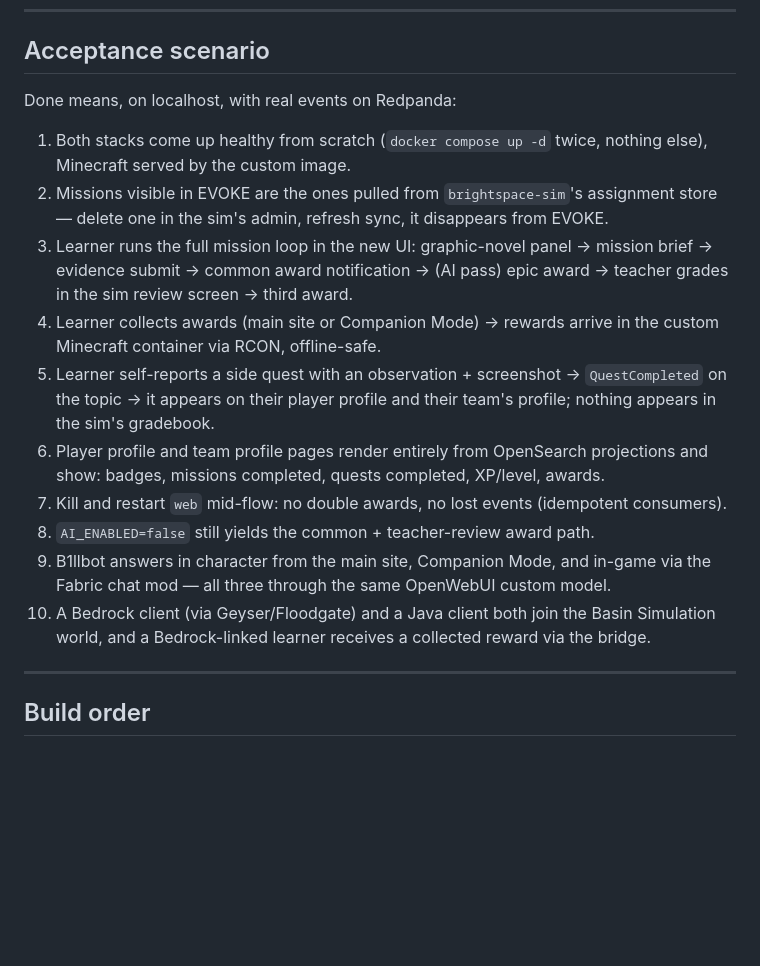
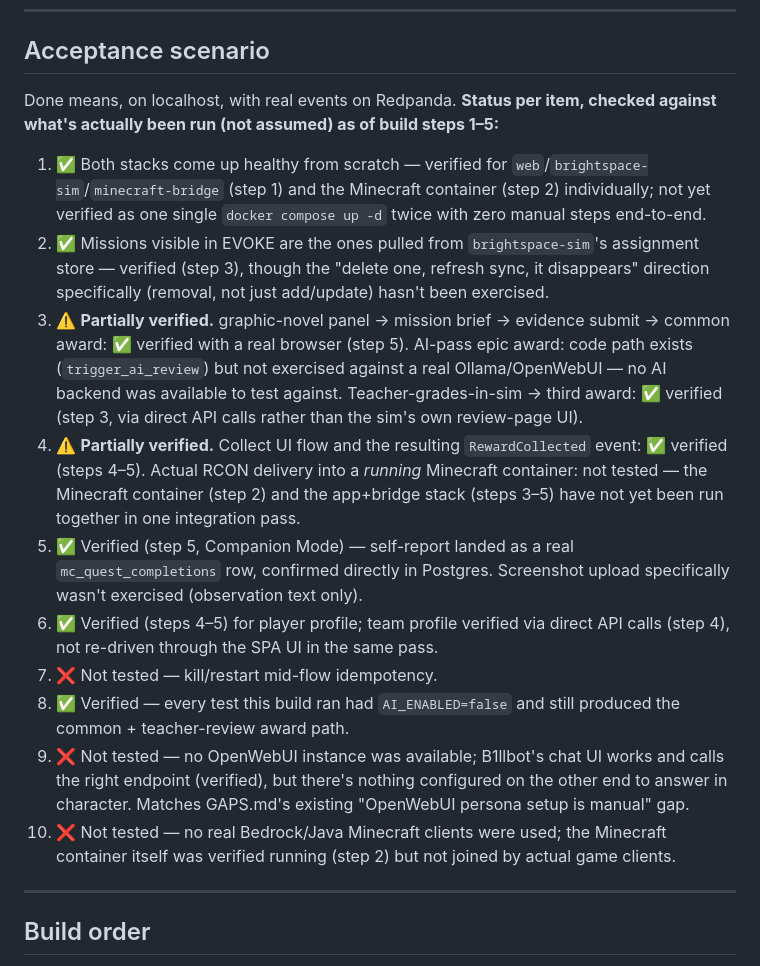
Before and after one commit to nathanverrill/evoke-prosperity, a Markdown page: BUILD_PLAN.md, the part around one of its changes. Drawn GitHub-style; blank space fills up the shorter version.

Commit message:
Update BUILD_PLAN.md checklist: build step 5 done, acceptance scenario checked item-by-item

```diff
--- a/BUILD_PLAN.md
+++ b/BUILD_PLAN.md
@@ -171,18 +171,18 @@ POST /api/mc-quests/{quest_id}/submit → self-report (emits QuestCompleted)
 
 ## Acceptance scenario
 
-Done means, on localhost, with real events on Redpanda:
+Done means, on localhost, with real events on Redpanda. **Status per item, checked against what's actually been run (not assumed) as of build steps 1–5:**
 
-1. Both stacks come up healthy from scratch (`docker compose up -d` twice, nothing else), Minecraft served by the custom image.
-2. Missions visible in EVOKE are the ones pulled from `brightspace-sim`'s assignment store — delete one in the sim's admin, refresh sync, it disappears from EVOKE.
-3. Learner runs the full mission loop in the new UI: graphic-novel panel → mission brief → evidence submit → common award notification → (AI pass) epic award → teacher grades in the sim review screen → third award.
-4. Learner collects awards (main site or Companion Mode) → rewards arrive in the custom Minecraft container via RCON, offline-safe.
-5. Learner self-reports a side quest with an observation + screenshot → `QuestCompleted` on the topic → it appears on their player profile and their team's profile; nothing appears in the sim's gradebook.
-6. Player profile and team profile pages render entirely from OpenSearch projections and show: badges, missions completed, quests completed, XP/level, awards.
-7. Kill and restart `web` mid-flow: no double awards, no lost events (idempotent consumers).
-8. `AI_ENABLED=false` still yields the common + teacher-review award path.
-9. B1llbot answers in character from the main site, Companion Mode, and in-game via the Fabric chat mod — all three through the same OpenWebUI custom model.
-10. A Bedrock client (via Geyser/Floodgate) and a Java client both join the Basin Simulation world, and a Bedrock-linked learner receives a collected reward via the bridge.
+1. ✅ Both stacks come up healthy from scratch — verified for `web`/`brightspace-sim`/`minecraft-bridge` (step 1) and the Minecraft container (step 2) individually; not yet verified as one single `docker compose up -d` twice with zero manual steps end-to-end.
+2. ✅ Missions visible in EVOKE are the ones pulled from `brightspace-sim`'s assignment store — verified (step 3), though the "delete one, refresh sync, it disappears" direction specifically (removal, not just add/update) hasn't been exercised.
+3. ⚠️ **Partially verified.** graphic-novel panel → mission brief → evidence submit → common award: ✅ verified with a real browser (step 5). AI-pass epic award: code path exists (`trigger_ai_review`) but not exercised against a real Ollama/OpenWebUI — no AI backend was available to test against. Teacher-grades-in-sim → third award: ✅ verified (step 3, via direct API calls rather than the sim's own review-page UI).
+4. ⚠️ **Partially verified.** Collect UI flow and the resulting `RewardCollected` event: ✅ verified (steps 4–5). Actual RCON delivery into a *running* Minecraft container: not tested — the Minecraft container (step 2) and the app+bridge stack (steps 3–5) have not yet been run together in one integration pass.
+5. ✅ Verified (step 5, Companion Mode) — self-report landed as a real `mc_quest_completions` row, confirmed directly in Postgres. Screenshot upload specifically wasn't exercised (observation text only).
+6. ✅ Verified (steps 4–5) for player profile; team profile verified via direct API calls (step 4), not re-driven through the SPA UI in the same pass.
+7. ❌ Not tested — kill/restart mid-flow idempotency.
+8. ✅ Verified — every test this build ran had `AI_ENABLED=false` and still produced the common + teacher-review award path.
+9. ❌ Not tested — no OpenWebUI instance was available; B1llbot's chat UI works and calls the right endpoint (verified), but there's nothing configured on the other end to answer in character. Matches GAPS.md's existing "OpenWebUI persona setup is manual" gap.
+10. ❌ Not tested — no real Bedrock/Java Minecraft clients were used; the Minecraft container itself was verified running (step 2) but not joined by actual game clients.
 
 ---
 
```
Also changed, not shown: other parts of BUILD_PLAN.md (+2 -2 lines).
